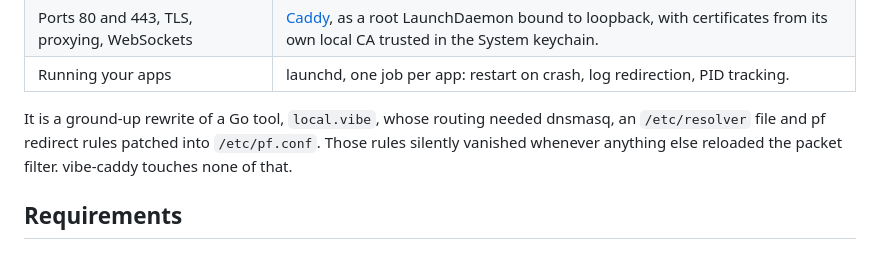
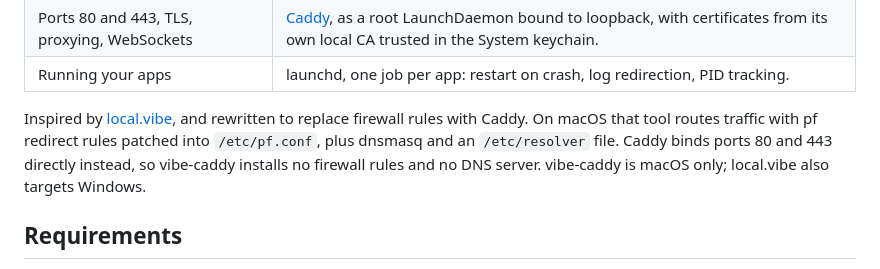
Before and after one commit to yolabingo/vibe-caddy, a Markdown page: README.md, the part around the change. Rendered like a GitHub page.

Commit message:
docs: credit local.vibe as inspiration rather than claiming a rewrite of it
"A ground-up rewrite of a Go tool" reads as a port or a fork of that codebase.
vibe-caddy shares no code with it, so the README now says inspired by
local.vibe, links the repository, and states plainly what changed: firewall
rules are replaced by Caddy.

Two accuracy fixes while rewording. The pf rules, dnsmasq and /etc/resolver are
local.vibe's macOS path, so that sentence now says so; on Windows it uses netsh
portproxy. And local.vibe ships setup.bat and setup.ps1, so it is not macOS
only -- vibe-caddy is, and the sentence distinguishes the two rather than
implying the limitation came from the original.

Co-Authored-By: Claude Opus 5 <noreply@anthropic.com>

```diff
--- a/README.md
+++ b/README.md
@@ -28,7 +28,7 @@ vibe-caddy is a stateless command-line tool plus a web dashboard. It runs no dae
 | Ports 80 and 443, TLS, proxying, WebSockets | [Caddy](https://caddyserver.com), as a root LaunchDaemon bound to loopback, with certificates from its own local CA trusted in the System keychain. |
 | Running your apps | launchd, one job per app: restart on crash, log redirection, PID tracking. |
 
-It is a ground-up rewrite of a Go tool, `local.vibe`, whose routing needed dnsmasq, an `/etc/resolver` file and pf redirect rules patched into `/etc/pf.conf`. Those rules silently vanished whenever anything else reloaded the packet filter. vibe-caddy touches none of that.
+Inspired by [local.vibe](https://github.com/graiz/local.vibe), and rewritten to replace firewall rules with Caddy. On macOS that tool routes traffic with pf redirect rules patched into `/etc/pf.conf`, plus dnsmasq and an `/etc/resolver` file. Caddy binds ports 80 and 443 directly instead, so vibe-caddy installs no firewall rules and no DNS server. vibe-caddy is macOS only; local.vibe also targets Windows.
 
 ## Requirements
 
```
